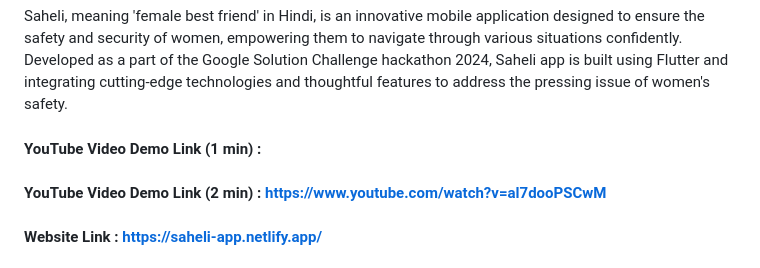
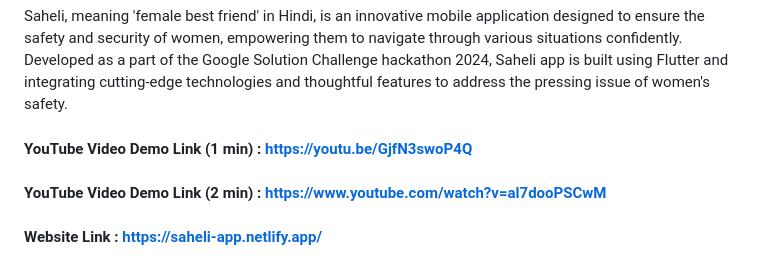
Before and after one commit to thisispriyanshu/saheli, a Markdown page: README.md, the part around the change. Drawn GitHub-style.

```diff
--- a/README.md
+++ b/README.md
@@ -2,7 +2,7 @@
 
 Saheli, meaning 'female best friend' in Hindi, is an innovative mobile application designed to ensure the safety and security of women, empowering them to navigate through various situations confidently. Developed as a part of the Google Solution Challenge hackathon 2024, Saheli app is built using Flutter and integrating cutting-edge technologies and thoughtful features to address the pressing issue of women's safety.
 
-#### YouTube Video Demo Link (1 min) :
+#### YouTube Video Demo Link (1 min) : https://youtu.be/GjfN3swoP4Q
 #### YouTube Video Demo Link (2 min) : https://www.youtube.com/watch?v=al7dooPSCwM
 #### Website Link : https://saheli-app.netlify.app/
 
```
